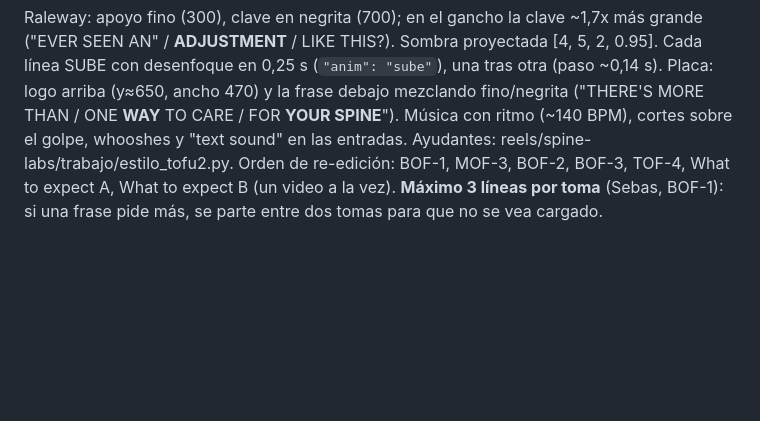
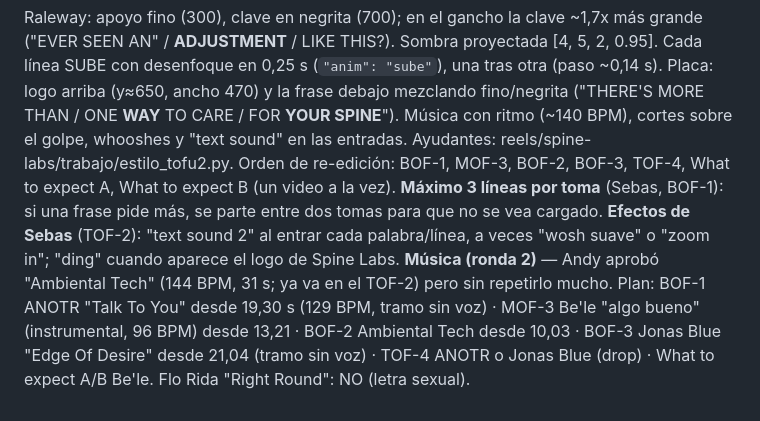
Before and after one commit to marcogaluemorales23-oss/editor-redes, a Markdown page: marcas/spine-labs/estilo.md, the part around the change. Rendered like a GitHub page; blank space fills up the shorter version.

Commit message:
spine-labs: plan de música y efectos de la ronda 2
Co-Authored-By: Claude Opus 5.5 <noreply@anthropic.com>
Claude-Session: https://claude.ai/code/session_015sqXW1fVbc81SNqNhjmNQx

```diff
--- a/marcas/spine-labs/estilo.md
+++ b/marcas/spine-labs/estilo.md
@@ -98,3 +98,9 @@ fino/negrita ("THERE'S MORE THAN / ONE **WAY** TO CARE / FOR **YOUR SPINE**"). M
 sobre el golpe, whooshes y "text sound" en las entradas. Ayudantes: reels/spine-labs/trabajo/estilo_tofu2.py.
 Orden de re-edición: BOF-1, MOF-3, BOF-2, BOF-3, TOF-4, What to expect A, What to expect B (un video a la vez).
    **Máximo 3 líneas por toma** (Sebas, BOF-1): si una frase pide más, se parte entre dos tomas para que no se vea cargado.
+   **Efectos de Sebas** (TOF-2): "text sound 2" al entrar cada palabra/línea, a veces "wosh suave" o "zoom in";
+   "ding" cuando aparece el logo de Spine Labs.
+   **Música (ronda 2)** — Andy aprobó "Ambiental Tech" (144 BPM, 31 s; ya va en el TOF-2) pero sin repetirlo mucho.
+   Plan: BOF-1 ANOTR "Talk To You" desde 19,30 s (129 BPM, tramo sin voz) · MOF-3 Be'le "algo bueno" (instrumental,
+   96 BPM) desde 13,21 · BOF-2 Ambiental Tech desde 10,03 · BOF-3 Jonas Blue "Edge Of Desire" desde 21,04 (tramo sin
+   voz) · TOF-4 ANOTR o Jonas Blue (drop) · What to expect A/B Be'le. Flo Rida "Right Round": NO (letra sexual).
```
